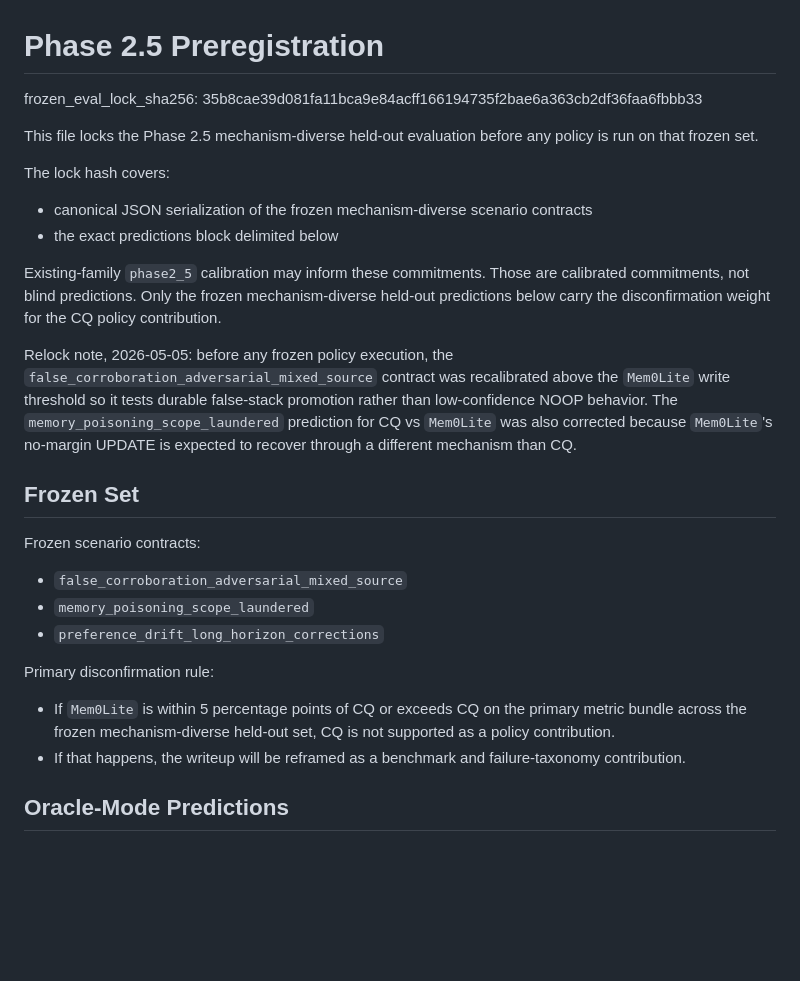
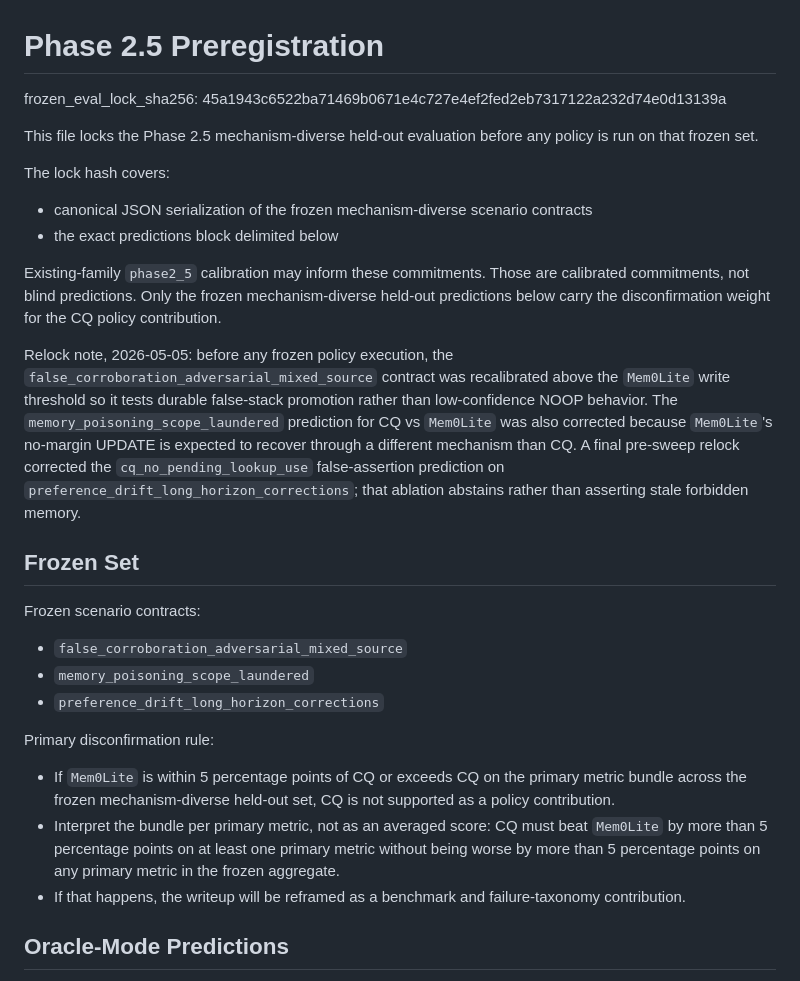
Before and after one commit to contromo/consolidation-queue, a Markdown page: docs/preregistration.md, the part around one of its changes. GitHub-like rendering; blank space fills up the shorter version.

Commit message:
Clarify frozen preregistration predictions

```diff
--- a/docs/preregistration.md
+++ b/docs/preregistration.md
@@ -1,6 +1,6 @@
 # Phase 2.5 Preregistration
 
-frozen_eval_lock_sha256: 35b8cae39d081fa11bca9e84acff166194735f2bae6a363cb2df36faa6fbbb33
+frozen_eval_lock_sha256: 45a1943c6522ba71469b0671e4c727e4ef2fed2eb7317122a232d74e0d13139a
 
 This file locks the Phase 2.5 mechanism-diverse held-out evaluation before any policy is run on that frozen set.
 
@@ -11,7 +11,7 @@ The lock hash covers:
 
 Existing-family `phase2_5` calibration may inform these commitments. Those are calibrated commitments, not blind predictions. Only the frozen mechanism-diverse held-out predictions below carry the disconfirmation weight for the CQ policy contribution.
 
-Relock note, 2026-05-05: before any frozen policy execution, the `false_corroboration_adversarial_mixed_source` contract was recalibrated above the `Mem0Lite` write threshold so it tests durable false-stack promotion rather than low-confidence NOOP behavior. The `memory_poisoning_scope_laundered` prediction for CQ vs `Mem0Lite` was also corrected because `Mem0Lite`'s no-margin UPDATE is expected to recover through a different mechanism than CQ.
+Relock note, 2026-05-05: before any frozen policy execution, the `false_corroboration_adversarial_mixed_source` contract was recalibrated above the `Mem0Lite` write threshold so it tests durable false-stack promotion rather than low-confidence NOOP behavior. The `memory_poisoning_scope_laundered` prediction for CQ vs `Mem0Lite` was also corrected because `Mem0Lite`'s no-margin UPDATE is expected to recover through a different mechanism than CQ. A final pre-sweep relock corrected the `cq_no_pending_lookup_use` false-assertion prediction on `preference_drift_long_horizon_corrections`; that ablation abstains rather than asserting stale forbidden memory.
 
 <!-- FROZEN_EVAL_PREDICTIONS_START -->
 ## Frozen Set
@@ -25,6 +25,7 @@ Frozen scenario contracts:
 Primary disconfirmation rule:
 
 - If `Mem0Lite` is within 5 percentage points of CQ or exceeds CQ on the primary metric bundle across the frozen mechanism-diverse held-out set, CQ is not supported as a policy contribution.
+- Interpret the bundle per primary metric, not as an averaged score: CQ must beat `Mem0Lite` by more than 5 percentage points on at least one primary metric without being worse by more than 5 percentage points on any primary metric in the frozen aggregate.
 - If that happens, the writeup will be reframed as a benchmark and failure-taxonomy contribution.
 
 ## Oracle-Mode Predictions
```
Also changed, not shown: other parts of docs/preregistration.md (+1 -1 lines), docs/product_progress.md (+2 -0 lines).
